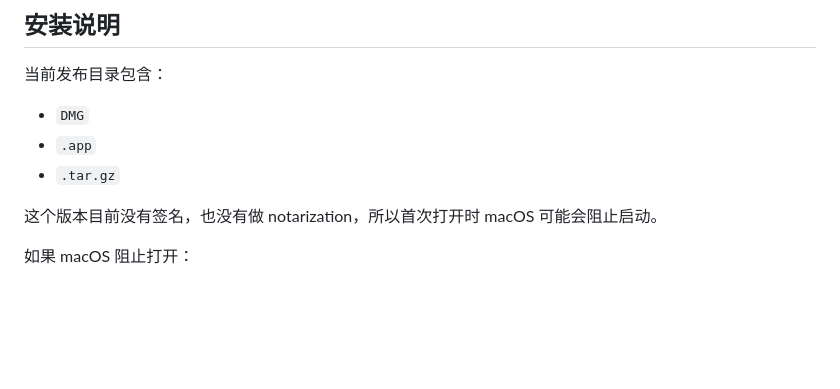
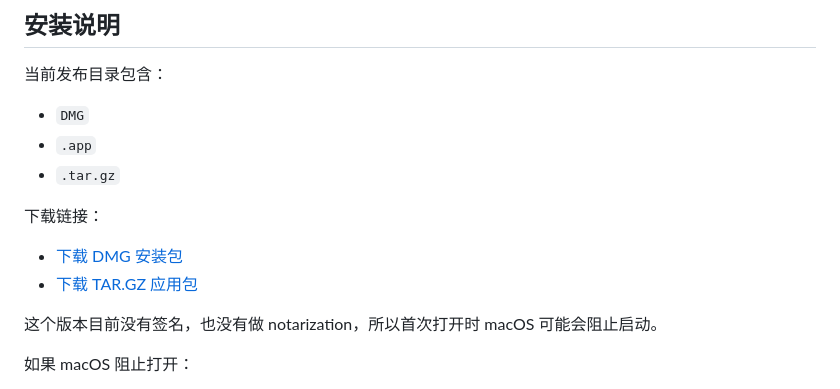
Before and after one commit to moringchen/aigeon, a Markdown page: README.zh-CN.md, the part around the change printed below. GitHub-like rendering; blank space fills up the shorter version.

```diff
--- a/README.zh-CN.md
+++ b/README.zh-CN.md
@@ -85,6 +97,11 @@ Aigeon 当前只会在以下状态播放提示音：
 - `DMG`
 - `.app`
 - `.tar.gz`
+
+下载链接：
+
+- [下载 DMG 安装包](Aigeon_0.1.0_x64.dmg)
+- [下载 TAR.GZ 应用包](Aigeon_0.1.0_x64.tar.gz)
 
 这个版本目前没有签名，也没有做 notarization，所以首次打开时 macOS 可能会阻止启动。
 
```
Also changed, not shown: other parts of README.zh-CN.md (+13 -1 lines), README.md (+18 -1 lines), demo/simple-mode.png, 1 other file.
